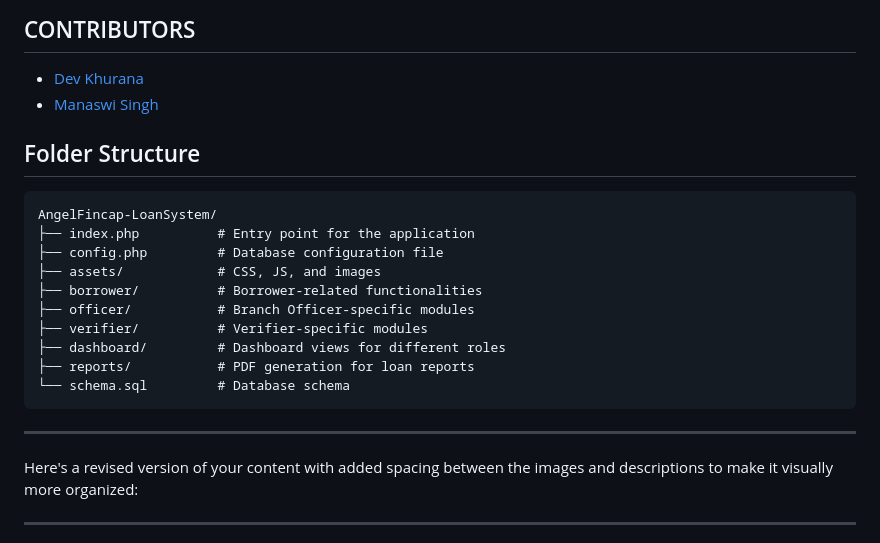
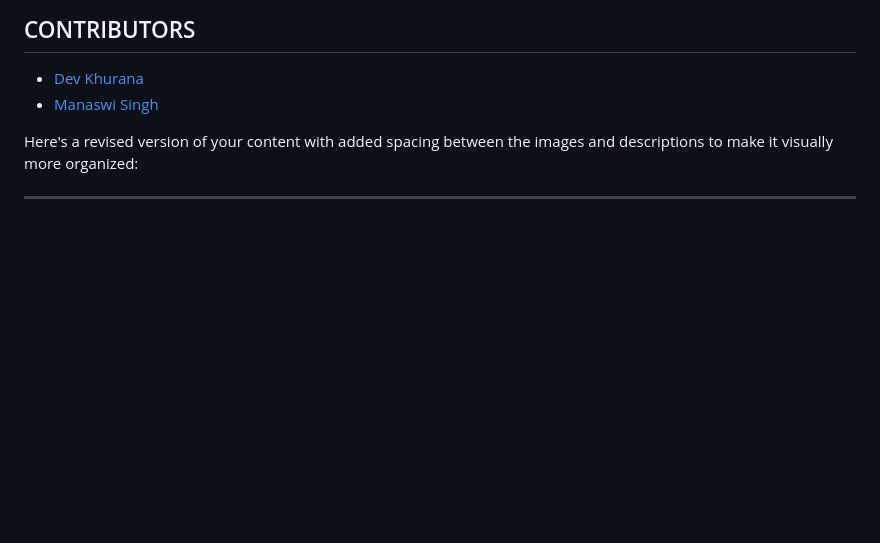
Before and after one commit to ssshreya24/Angel-Fincap-Loan-Mangement-System, a Markdown page: README.md, the part around the change. GitHub-like rendering; blank space fills up the shorter version.

````diff
--- a/README.md
+++ b/README.md
@@ -125,22 +125,7 @@ This diagram represents the system's structure and the relationships between its
 - [Dev Khurana](https://github.com/devkhurana02)
 - [Manaswi Singh](https://github.com/sonderxd)
 
-## Folder Structure
 
-```
-AngelFincap-LoanSystem/
-├── index.php          # Entry point for the application
-├── config.php         # Database configuration file
-├── assets/            # CSS, JS, and images
-├── borrower/          # Borrower-related functionalities
-├── officer/           # Branch Officer-specific modules
-├── verifier/          # Verifier-specific modules
-├── dashboard/         # Dashboard views for different roles
-├── reports/           # PDF generation for loan reports
-└── schema.sql         # Database schema
-```
-
----
 
 Here's a revised version of your content with added spacing between the images and descriptions to make it visually more organized:
 
````
